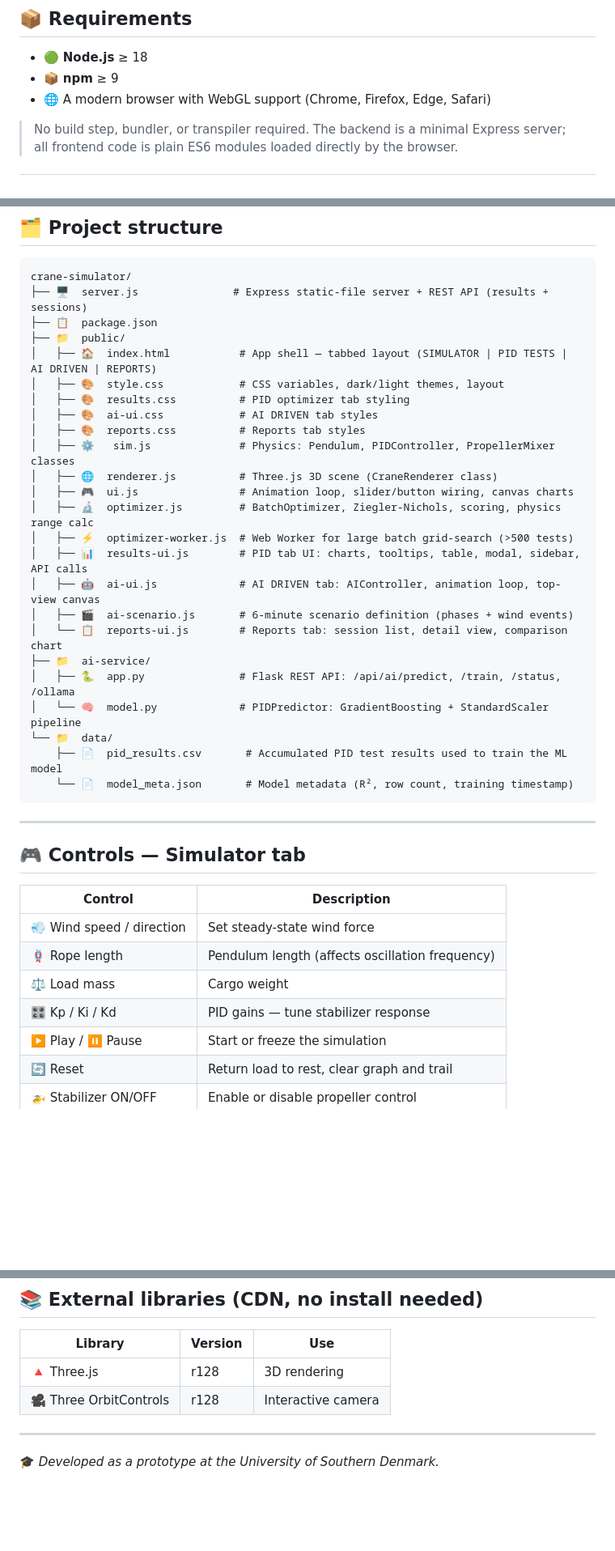
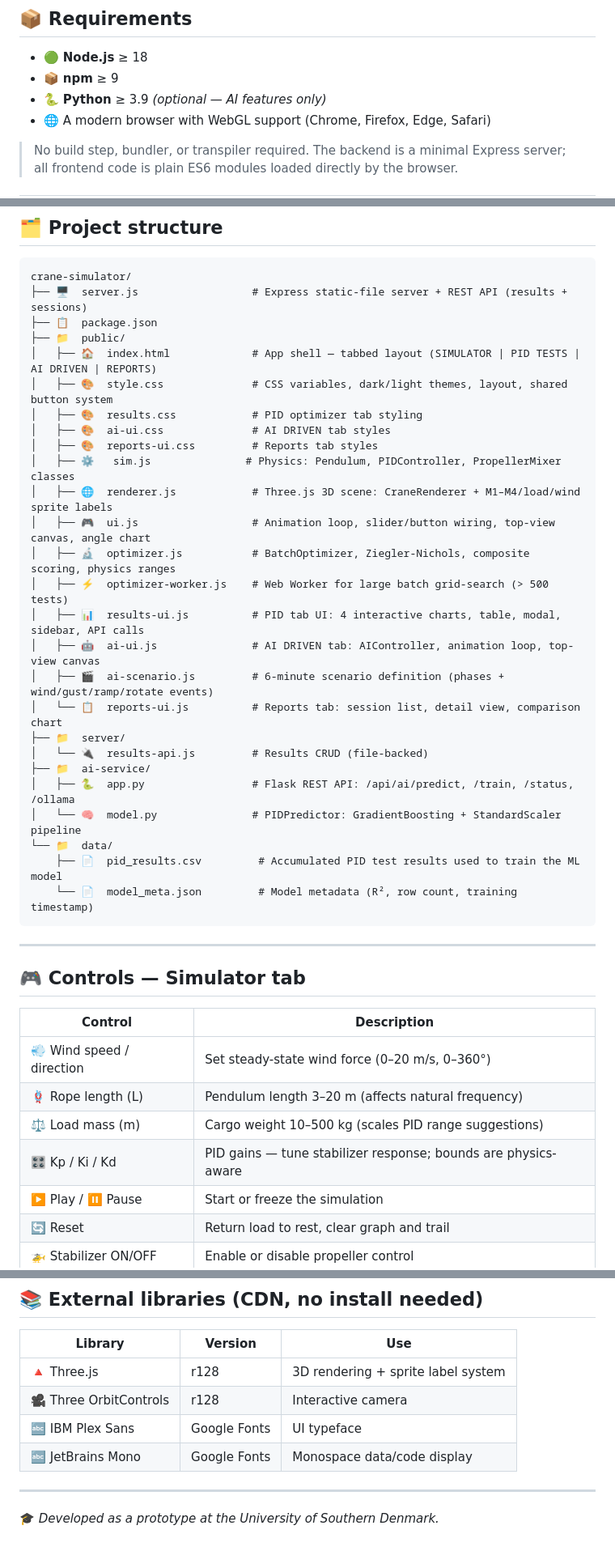
Before and after one commit to mmartofel/crane_load_stabilization_simulator, a Markdown page: README.md, 3 parts joined by grey strips. Shown at 81% size. Rendered like a GitHub page; blank space fills up the shorter version.

````diff
--- a/README.md
+++ b/README.md
@@ -48,6 +48,7 @@ A **Reports tab** stores and compares AI-driven sessions, showing timeseries cha
 
 - 🟢 **Node.js** ≥ 18
 - 📦 **npm** ≥ 9
+- 🐍 **Python** ≥ 3.9 *(optional — AI features only)*
 - 🌐 A modern browser with WebGL support (Chrome, Firefox, Edge, Safari)
 
 > No build step, bundler, or transpiler required. The backend is a minimal Express server; all frontend code is plain ES6 modules loaded directly by the browser.
@@ -91,29 +92,31 @@ The service exposes `/api/ai/predict`, `/api/ai/train`, `/api/ai/status`, and `/
 
 ```
 crane-simulator/
-├── 🖥️  server.js               # Express static-file server + REST API (results + sessions)
+├── 🖥️  server.js                  # Express static-file server + REST API (results + sessions)
 ├── 📋  package.json
 ├── 📁  public/
-│   ├── 🏠  index.html           # App shell — tabbed layout (SIMULATOR | PID TESTS | AI DRIVEN | REPORTS)
-│   ├── 🎨  style.css            # CSS variables, dark/light themes, layout
-│   ├── 🎨  results.css          # PID optimizer tab styling
-│   ├── 🎨  ai-ui.css            # AI DRIVEN tab styles
-│   ├── 🎨  reports.css          # Reports tab styles
-│   ├── ⚙️   sim.js              # Physics: Pendulum, PIDController, PropellerMixer classes
-│   ├── 🌐  renderer.js          # Three.js 3D scene (CraneRenderer class)
-│   ├── 🎮  ui.js                # Animation loop, slider/button wiring, canvas charts
-│   ├── 🔬  optimizer.js         # BatchOptimizer, Ziegler-Nichols, scoring, physics range calc
-│   ├── ⚡  optimizer-worker.js  # Web Worker for large batch grid-search (>500 tests)
-│   ├── 📊  results-ui.js        # PID tab UI: charts, tooltips, table, modal, sidebar, API calls
-│   ├── 🤖  ai-ui.js             # AI DRIVEN tab: AIController, animation loop, top-view canvas
-│   ├── 🎬  ai-scenario.js       # 6-minute scenario definition (phases + wind events)
-│   └── 📋  reports-ui.js        # Reports tab: session list, detail view, comparison chart
+│   ├── 🏠  index.html             # App shell — tabbed layout (SIMULATOR | PID TESTS | AI DRIVEN | REPORTS)
+│   ├── 🎨  style.css              # CSS variables, dark/light themes, layout, shared button system
+│   ├── 🎨  results.css            # PID optimizer tab styling
+│   ├── 🎨  ai-ui.css              # AI DRIVEN tab styles
+│   ├── 🎨  reports-ui.css         # Reports tab styles
+│   ├── ⚙️   sim.js               # Physics: Pendulum, PIDController, PropellerMixer classes
+│   ├── 🌐  renderer.js            # Three.js 3D scene: CraneRenderer + M1–M4/load/wind sprite labels
+│   ├── 🎮  ui.js                  # Animation loop, slider/button wiring, top-view canvas, angle chart
+│   ├── 🔬  optimizer.js           # BatchOptimizer, Ziegler-Nichols, composite scoring, physics ranges
+│   ├── ⚡  optimizer-worker.js    # Web Worker for large batch grid-search (> 500 tests)
+│   ├── 📊  results-ui.js          # PID tab UI: 4 interactive charts, table, modal, sidebar, API calls
+│   ├── 🤖  ai-ui.js               # AI DRIVEN tab: AIController, animation loop, top-view canvas
+│   ├── 🎬  ai-scenario.js         # 6-minute scenario definition (phases + wind/gust/ramp/rotate events)
+│   └── 📋  reports-ui.js          # Reports tab: session list, detail view, comparison chart
+├── 📁  server/
+│   └── 🔌  results-api.js         # Results CRUD (file-backed)
 ├── 📁  ai-service/
-│   ├── 🐍  app.py               # Flask REST API: /api/ai/predict, /train, /status, /ollama
-│   └── 🧠  model.py             # PIDPredictor: GradientBoosting + StandardScaler pipeline
+│   ├── 🐍  app.py                 # Flask REST API: /api/ai/predict, /train, /status, /ollama
+│   └── 🧠  model.py               # PIDPredictor: GradientBoosting + StandardScaler pipeline
 └── 📁  data/
-    ├── 📄  pid_results.csv       # Accumulated PID test results used to train the ML model
-    └── 📄  model_meta.json       # Model metadata (R², row count, training timestamp)
+    ├── 📄  pid_results.csv         # Accumulated PID test results used to train the ML model
+    └── 📄  model_meta.json         # Model metadata (R², row count, training timestamp)
 ```
 
 ---
@@ -122,10 +125,10 @@ crane-simulator/
 
 | Control | Description |
 |---|---|
-| 💨 Wind speed / direction | Set steady-state wind force |
-| 🪢 Rope length | Pendulum length (affects oscillation frequency) |
-| ⚖️ Load mass | Cargo weight |
-| 🎛️ Kp / Ki / Kd | PID gains — tune stabilizer response |
+| 💨 Wind speed / direction | Set steady-state wind force (0–20 m/s, 0–360°) |
+| 🪢 Rope length (L) | Pendulum length 3–20 m (affects natural frequency) |
+| ⚖️ Load mass (m) | Cargo weight 10–500 kg (scales PID range suggestions) |
+| 🎛️ Kp / Ki / Kd | PID gains — tune stabilizer response; bounds are physics-aware |
 | ▶️ Play / ⏸️ Pause | Start or freeze the simulation |
 | 🔄 Reset | Return load to rest, clear graph and trail |
 | 🚁 Stabilizer ON/OFF | Enable or disable propeller control |
@@ -209,8 +267,10 @@ Integrated with **4th-order Runge-Kutta** at a fixed 16 ms timestep. Propeller f
 
 | Library | Version | Use |
 |---|---|---|
-| 🔺 Three.js | r128 | 3D rendering |
+| 🔺 Three.js | r128 | 3D rendering + sprite label system |
 | 🎥 Three OrbitControls | r128 | Interactive camera |
+| 🔤 IBM Plex Sans | Google Fonts | UI typeface |
+| 🔤 JetBrains Mono | Google Fonts | Monospace data/code display |
 
 ---
 
````
Also changed, not shown: other parts of README.md (+82 -27 lines).
